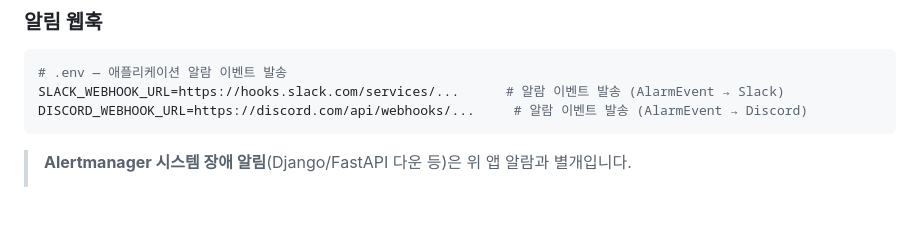
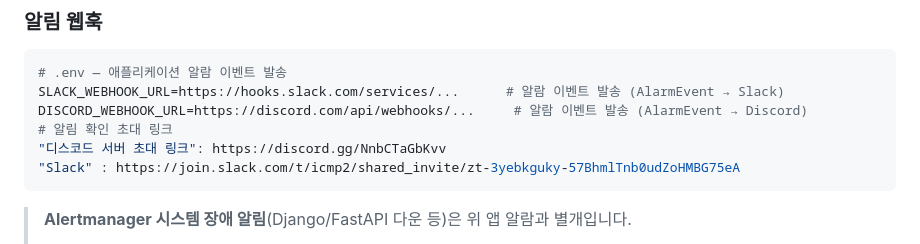
Before and after one commit to hyunseoklim/ICMP2, a Markdown page: README.md, the part around the change. Drawn GitHub-style; blank space fills up the shorter version.

Commit message:
docs: README 디스코드, 슬랙 초대 링크 추가

````diff
--- a/README.md
+++ b/README.md
@@ -530,6 +530,9 @@ CHANNEL_LAYERS = {
 # .env — 애플리케이션 알람 이벤트 발송
 SLACK_WEBHOOK_URL=https://hooks.slack.com/services/...      # 알람 이벤트 발송 (AlarmEvent → Slack)
 DISCORD_WEBHOOK_URL=https://discord.com/api/webhooks/...     # 알람 이벤트 발송 (AlarmEvent → Discord)
+# 알림 확인 초대 링크
+"디스코드 서버 초대 링크": https://discord.gg/NnbCTaGbKvv
+"Slack" : https://join.slack.com/t/icmp2/shared_invite/zt-3yebkguky-57BhmlTnb0udZoHMBG75eA
 ```
 
 > **Alertmanager 시스템 장애 알림**(Django/FastAPI 다운 등)은 위 앱 알람과 별개입니다.
````
